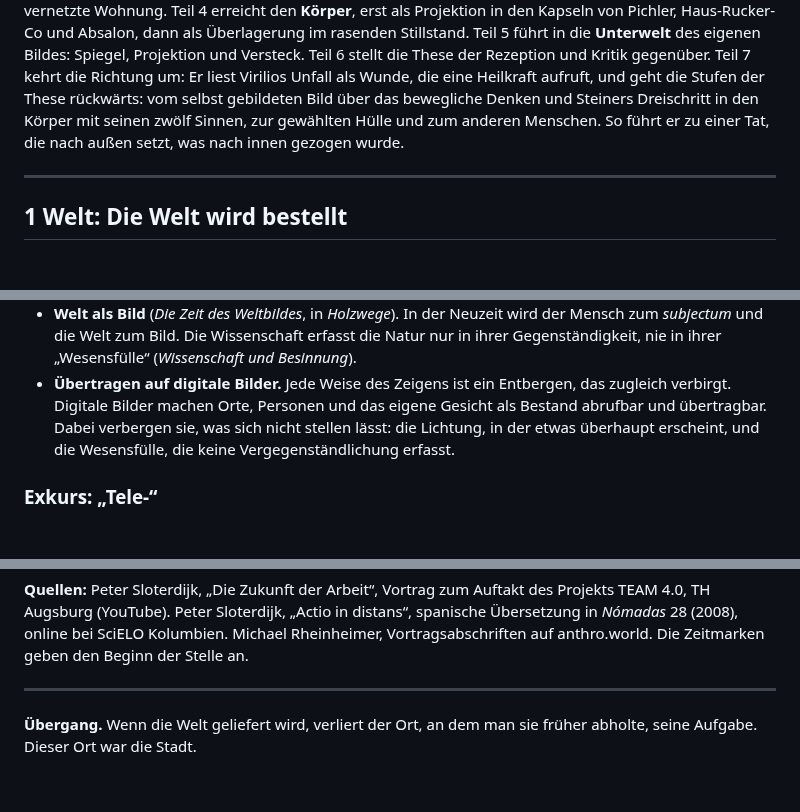
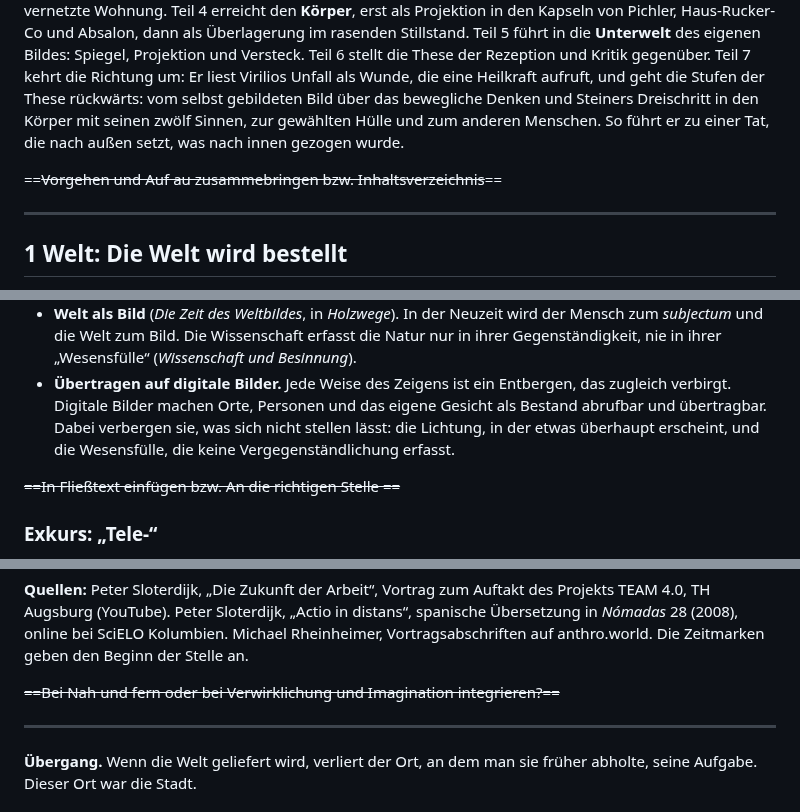
Before and after one commit to junihey/G, a Markdown page: compass_artifact/virilio - schriftliche zusammenfassung (fassung 3).md, 3 parts joined by grey strips. Rendered like a GitHub page; blank space fills up the shorter version.

```diff
--- a/compass_artifact/virilio - schriftliche zusammenfassung (fassung 3).md
+++ b/compass_artifact/virilio - schriftliche zusammenfassung (fassung 3).md
@@ -73,6 +73,8 @@ Sieben Autoren geben die Blickwinkel vor, unter denen die Räume gelesen werden.
 
 Die Arbeit folgt der These von außen nach innen. Teil 1 zeigt die **Welt**, die bestellt wird, und das Ende der Geografie. Teil 2 zeigt die **Stadt**, die ihre Tore verliert, von Benjamins Passage bis zum Flughafen. Teil 3 geht in den **Bunker**, erst als Abschirmung, dann als Übertragung: Fenster, Bildschirm, Kino und die vernetzte Wohnung. Teil 4 erreicht den **Körper**, erst als Projektion in den Kapseln von Pichler, Haus-Rucker-Co und Absalon, dann als Überlagerung im rasenden Stillstand. Teil 5 führt in die **Unterwelt** des eigenen Bildes: Spiegel, Projektion und Versteck. Teil 6 stellt die These der Rezeption und Kritik gegenüber. Teil 7 kehrt die Richtung um: Er liest Virilios Unfall als Wunde, die eine Heilkraft aufruft, und geht die Stufen der These rückwärts: vom selbst gebildeten Bild über das bewegliche Denken und Steiners Dreischritt in den Körper mit seinen zwölf Sinnen, zur gewählten Hülle und zum anderen Menschen. So führt er zu einer Tat, die nach außen setzt, was nach innen gezogen wurde.
 
+==~~Vorgehen und Auf au zusammebringen bzw. Inhaltsverzeichnis~~==
+
 ---
 
 ## 1 Welt: Die Welt wird bestellt
@@ -136,6 +138,8 @@ Heidegger wird hier nach Rafael Capurro zitiert (*Heidegger über Sprache und In
 - **Entbergen und zugleich Verbergen.** Capurro beschreibt die Informationstechnologie als die heute herrschende Art, „wie die Sprache sich uns entbirgt und dabei zugleich in ihrer Unerschöpflichkeit verbirgt“. Er fragt, ob die Rationalisierung der Sprache nicht immer schon in deren „Lichtung“ geschieht, die von der Information aus gesehen als das „Verborgene“ erscheint. Heidegger beschreibt Wahrheit als „schwebende Innigkeit von Entbergen und Verbergen“ (*Aletheia*, in *Vorträge und Aufsätze*), also als die Lichtung selbst. Zum Bild: Das Ge-Stell ist „gleichsam das photographische Negativ des Ereignisses“ (*Vier Seminare*, S. 104).
 - **Welt als Bild** (*Die Zeit des Weltbildes*, in *Holzwege*). In der Neuzeit wird der Mensch zum *subjectum* und die Welt zum Bild. Die Wissenschaft erfasst die Natur nur in ihrer Gegenständigkeit, nie in ihrer „Wesensfülle“ (*Wissenschaft und Besinnung*).
 - **Übertragen auf digitale Bilder.** Jede Weise des Zeigens ist ein Entbergen, das zugleich verbirgt. Digitale Bilder machen Orte, Personen und das eigene Gesicht als Bestand abrufbar und übertragbar. Dabei verbergen sie, was sich nicht stellen lässt: die Lichtung, in der etwas überhaupt erscheint, und die Wesensfülle, die keine Vergegenständlichung erfasst.
+
+~~==In Fließtext einfügen bzw. An die richtigen Stelle ==~~
 
 ### Exkurs: „Tele-“
 
@@ -152,6 +156,8 @@ Virilio selbst schlüsselt die Tele-Techniken auf. Nach der Telerealität, „od
 Eine anthroposophische Lesart geht noch weiter. Steiner schreibt von der sagenhaften Atlantis, dort seien „die besten Techniker, die ihre magischen Kräfte am besten gebrauchen konnten“, gewesen, und die heutigen Naturforscher entsprächen „den am meisten hellseherisch begabten Menschen der damaligen Zeit“, die in „Orakelstätten“ lehrten (*Aus der Bilderschrift der Apokalypse des Johannes*, GA 104a, S. 71). Der Pfarrer Michael Rheinheimer beschreibt nach Emil Bock, wie „das alte blutsgebundene Hellsehen“ sich „zu intellektuellen Einzelgedanken“ zerstückelt (*Lawrence von Arabien*, ChorForum Essen, 25. Juni 2026, ab 00:48:30). Von hier aus lässt sich die Entstehung der Tele-Medien geistesgeschichtlich deuten: als technische Materialisierung und Veräußerlichung von Kräften, die früher als innere, seelisch-geistige Wahrnehmungen vorhanden waren, etwa als Fernwahrnehmung, oder rituell geübt wurden. Damit schließt sich der Kreis zum Gedanken, dass Technik verlorene Fähigkeiten nachbaut.
 
 **Quellen:** Peter Sloterdijk, „Die Zukunft der Arbeit“, Vortrag zum Auftakt des Projekts TEAM 4.0, TH Augsburg (YouTube). Peter Sloterdijk, „Actio in distans“, spanische Übersetzung in *Nómadas* 28 (2008), online bei SciELO Kolumbien. Michael Rheinheimer, Vortragsabschriften auf anthro.world. Die Zeitmarken geben den Beginn der Stelle an.
+
+~~==Bei Nah und fern oder bei Verwirklichung und Imagination integrieren?==~~
 
 ---
 
```
Also changed, not shown: other parts of compass_artifact/virilio - schriftliche zusammenfassung (fassung 3).md (+5 -5 lines), compass_artifact/virilio-fiktion (fassung 5).md (+26 -26 lines).
